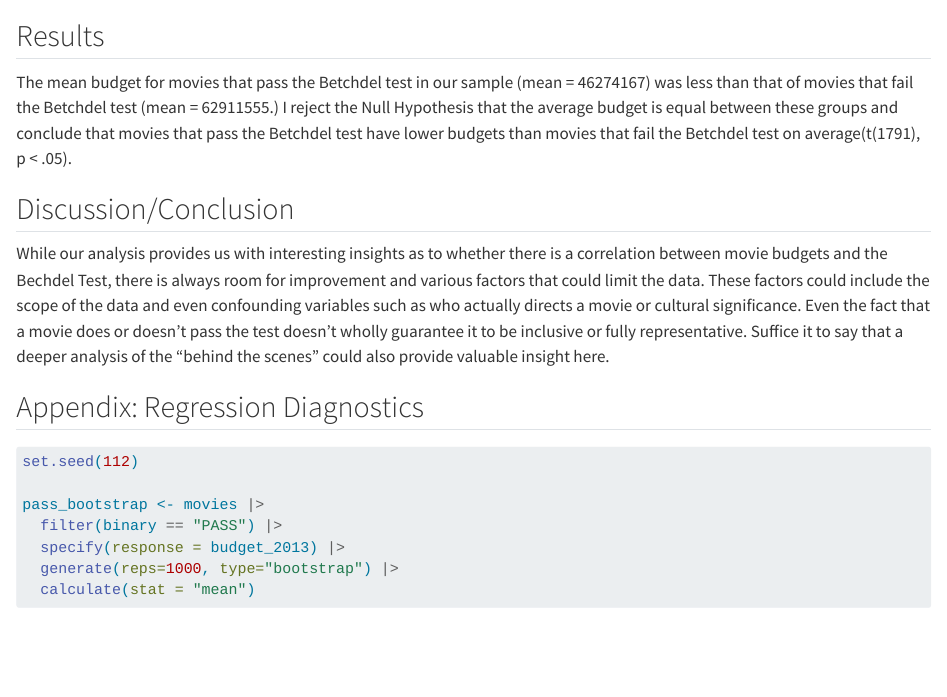
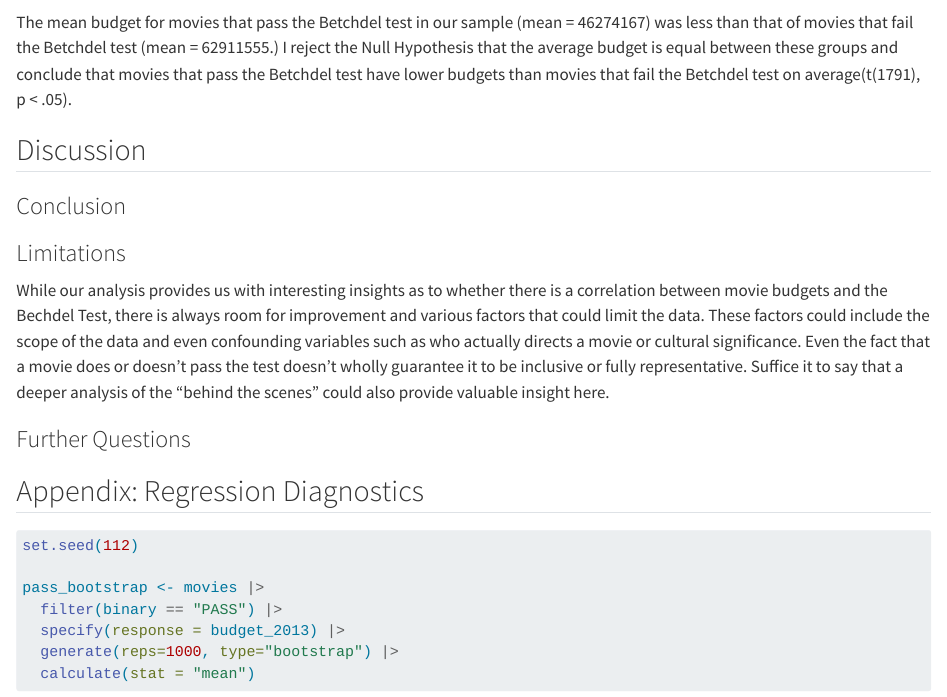
Before and after one commit to dparco/sds-201-final-project, a Quarto document (SDS201FinalProject.qmd): the page in a window 1100 px wide, from 1930 px down. Rendered offline with R 4.5, knitr and Pandoc in place of Quarto, with nearby package versions; some code elsewhere in the file could not run offline; long lines of code are wrapped.

Commit message:
Update SDS201FinalProject.qmd

````diff
--- a/SDS201FinalProject.qmd
+++ b/SDS201FinalProject.qmd
@@ -96,15 +96,16 @@ visualise(t_dist)
 t_dist |>
   get_p_value(obs_stat = t_stat, direction = "greater")
 ```
-
-## Results
-
 The mean budget for movies that pass the Betchdel test in our sample (mean = 46274167) was less than that of movies that fail the Betchdel test (mean = 62911555.) I reject the Null Hypothesis that the average budget is equal between these groups and conclude that movies that pass the Betchdel test have lower budgets than movies that fail the Betchdel test on average(t(1791), p < .05).
 
+## Discussion
+### Conclusion
 
-## Discussion/Conclusion
+### Limitations
+While our analysis provides us with interesting insights as to whether there is a correlation between movie budgets and the Bechdel Test, there is always room for improvement and various factors that could limit the data. These factors could include the scope of the data and even confounding variables such as who actually directs a movie or cultural significance. Even the fact that a movie does or doesn’t pass the test doesn’t wholly guarantee it to be inclusive or fully representative. Suffice it to say that a deeper analysis of the “behind the scenes” could also provide valuable insight here.
 
-While our analysis provides us with interesting insights as to whether there is a correlation between movie budgets and the Bechdel Test, there is always room for improvement and various factors that could limit the data. These factors could include the scope of the data and even confounding variables such as who actually directs a movie or cultural significance. Even the fact that a movie does or doesn’t pass the test doesn’t wholly guarantee it to be inclusive or fully representative. Suffice it to say that a deeper analysis of the “behind the scenes” could also provide valuable insight here.
+### Further Questions
+
 
 ## Appendix: Regression Diagnostics
 
````
